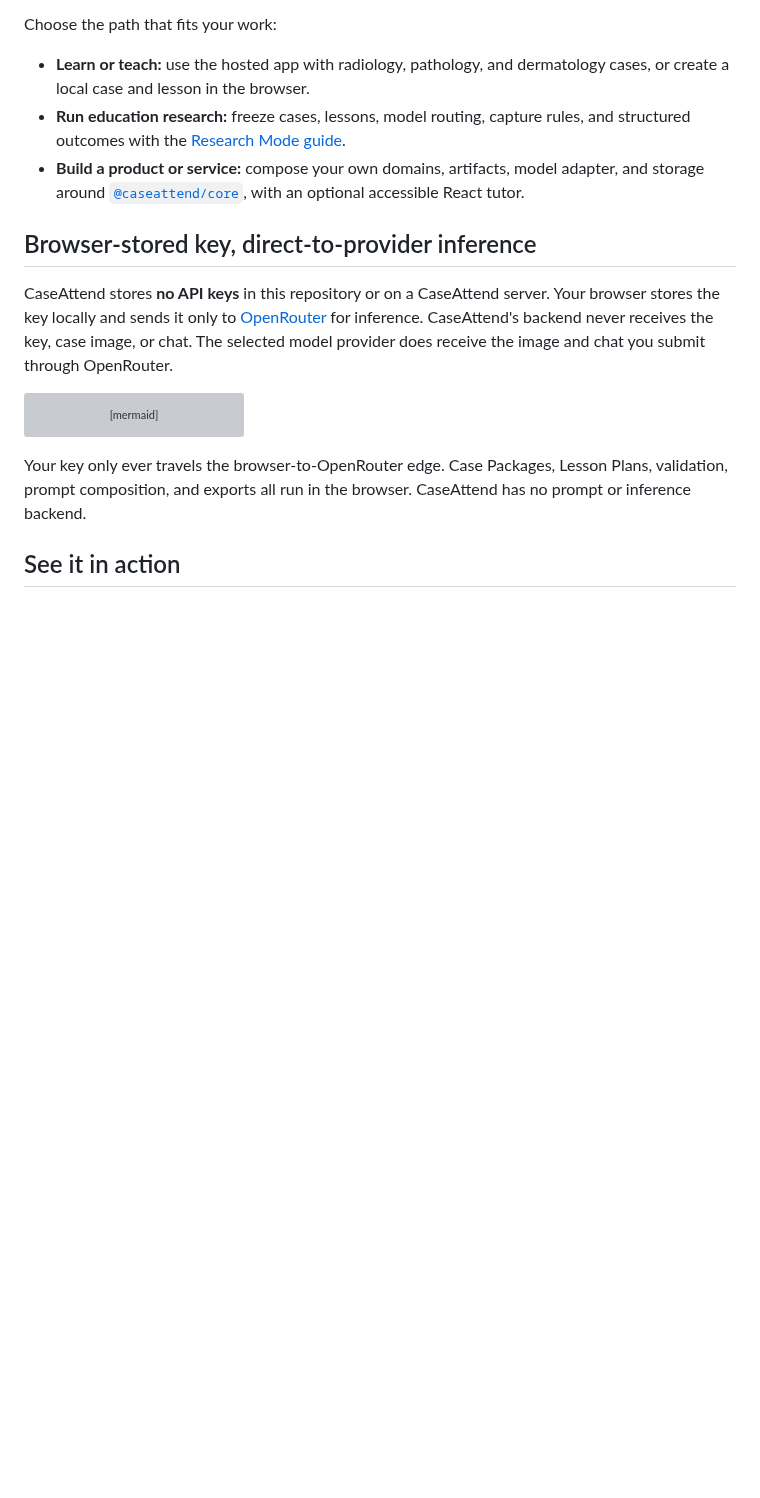
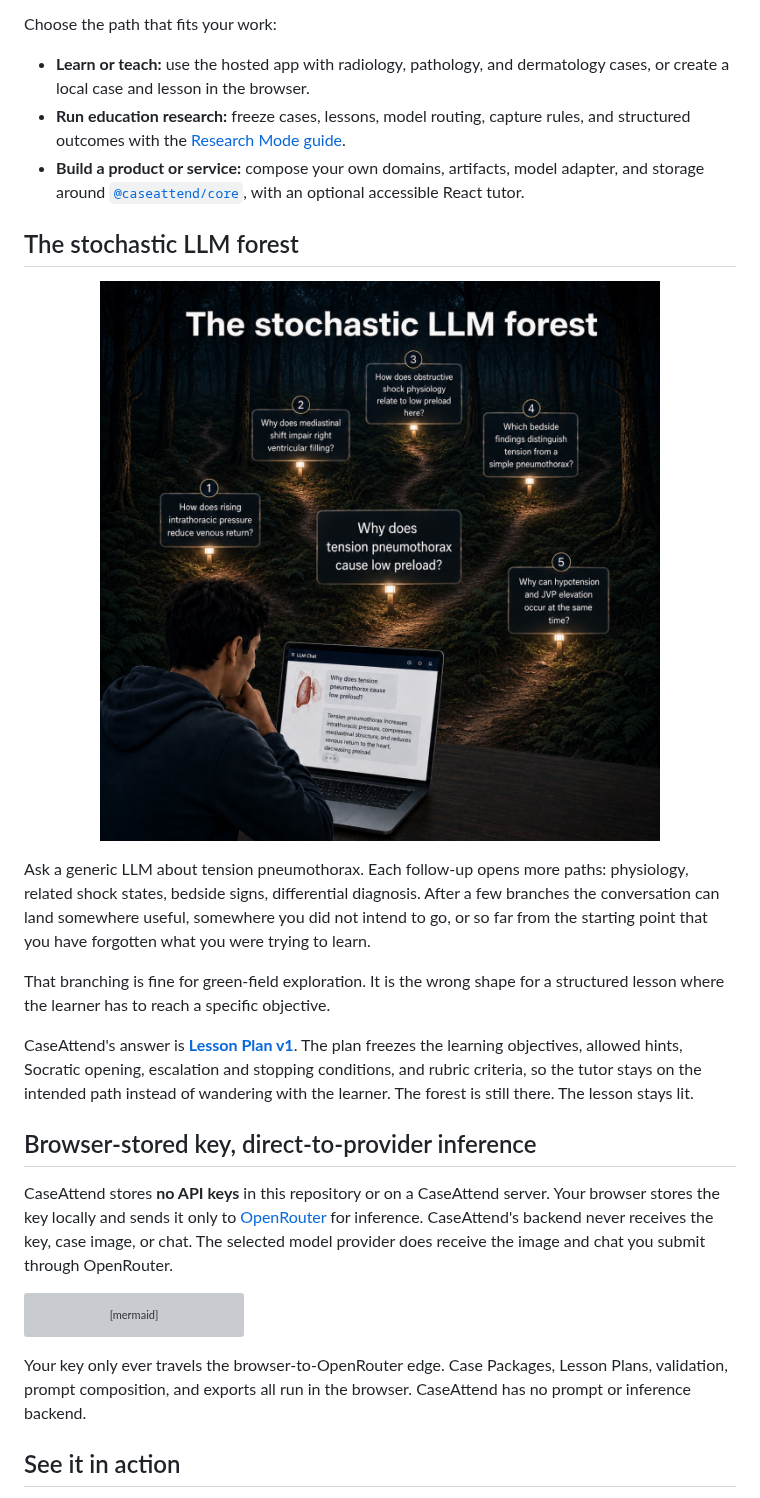
Before and after one commit to JamesWeatherhead/CaseAttend, a Markdown page: README.md, the part around the change. Drawn GitHub-style; pictures changed too: docs/figures/stochastic-llm-forest.jpg (added); blank space fills up the shorter version; grey boxes are pictures that could not be loaded.

Commit message:
docs: add "The stochastic LLM forest" README section (#95)
Names and illustrates the failure mode CaseAttend was designed against:
a generic LLM conversation branches with every follow-up until the
learner is far from the original objective. Fine for green-field
exploration, wrong shape for a structured lesson. Ties directly into
Lesson Plan v1 as CaseAttend's answer. Includes a hero illustration
(docs/figures/stochastic-llm-forest.jpg, 453 KB, JPEG at 1254px).

```diff
--- a/README.md
+++ b/README.md
@@ -66,6 +66,27 @@ Choose the path that fits your work:
 - **Build a product or service:** compose your own domains, artifacts, model
   adapter, and storage around [`@caseattend/core`](docs/sdk/README.md), with an
   optional accessible React tutor.
+
+## The stochastic LLM forest
+
+<p align="center">
+  <img src="docs/figures/stochastic-llm-forest.jpg" width="640" alt="A learner at a laptop asks 'Why does tension pneumothorax cause low preload?'. Five lit paths radiate into a dark forest, each labeled with a possible follow-up question, illustrating how a generic LLM conversation branches into a growing space of possible directions.">
+</p>
+
+Ask a generic LLM about tension pneumothorax. Each follow-up opens more paths:
+physiology, related shock states, bedside signs, differential diagnosis. After
+a few branches the conversation can land somewhere useful, somewhere you did
+not intend to go, or so far from the starting point that you have forgotten
+what you were trying to learn.
+
+That branching is fine for green-field exploration. It is the wrong shape for
+a structured lesson where the learner has to reach a specific objective.
+
+CaseAttend's answer is [**Lesson Plan v1**](#lesson-plan-v1). The plan freezes
+the learning objectives, allowed hints, Socratic opening, escalation and
+stopping conditions, and rubric criteria, so the tutor stays on the intended
+path instead of wandering with the learner. The forest is still there. The
+lesson stays lit.
 
 ## Browser-stored key, direct-to-provider inference
 
```
